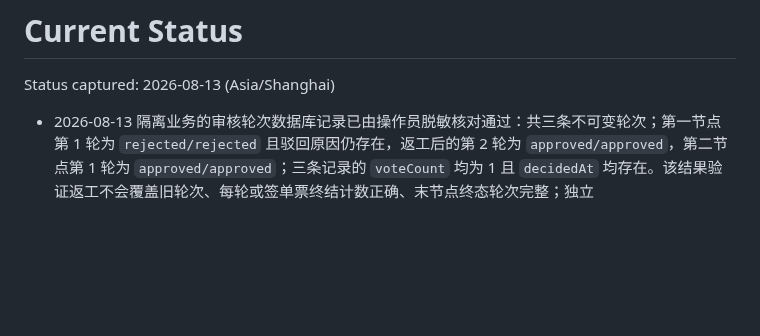
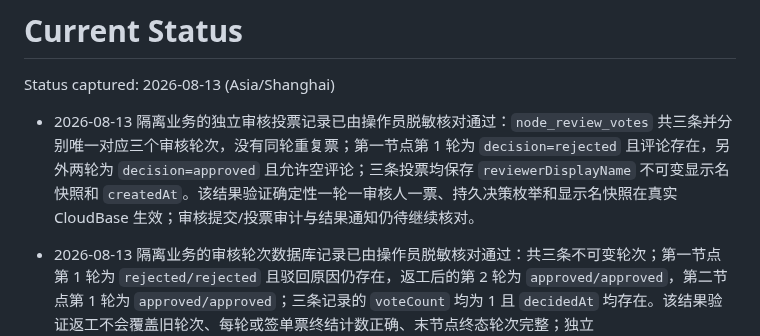
Before and after one commit to 134255/business-progress-scheduler, a Markdown page: docs/memory/STATUS.md, the part around the change. Drawn GitHub-style; blank space fills up the shorter version.

Commit message:
docs: 记录审核投票数据库验收

```diff
--- a/docs/memory/STATUS.md
+++ b/docs/memory/STATUS.md
@@ -2,6 +2,7 @@
 
 Status captured: 2026-08-13 (Asia/Shanghai)
 
+- 2026-08-13 隔离业务的独立审核投票记录已由操作员脱敏核对通过：`node_review_votes` 共三条并分别唯一对应三个审核轮次，没有同轮重复票；第一节点第 1 轮为 `decision=rejected` 且评论存在，另外两轮为 `decision=approved` 且允许空评论；三条投票均保存 `reviewerDisplayName` 不可变显示名快照和 `createdAt`。该结果验证确定性一轮一审核人一票、持久决策枚举和显示名快照在真实 CloudBase 生效；审核提交/投票审计与结果通知仍待继续核对。
 - 2026-08-13 隔离业务的审核轮次数据库记录已由操作员脱敏核对通过：共三条不可变轮次；第一节点第 1 轮为 `rejected/rejected` 且驳回原因仍存在，返工后的第 2 轮为 `approved/approved`，第二节点第 1 轮为 `approved/approved`；三条记录的 `voteCount` 均为 1 且 `decidedAt` 均存在。该结果验证返工不会覆盖旧轮次、每轮或签单票终结计数正确、末节点终态轮次完整；独立 `node_review_votes`、审计与通知记录仍待继续核对。
 - 2026-08-13 末节点完成后的业务线数据库终态已由操作员脱敏核对：`status=completed`、`progress=100`、`completedAt` 与 `retentionStartedAt` 均存在，`purgeDueAt` 比保留起点晚约 60 个自然日。`currentNodeId` 仍指向最终已完成节点符合当前实现契约：末节点通过事务保留最终节点只读指针以支持终态详情、审计与凭证历史定位，不代表仍有活动节点；业务终态和节点终态继续阻断普通写入。此前把“当前节点编号为空”作为唯一预期过窄，部署手册实际允许清空或呈现服务端终态，本项无需代码修复。由于用户一次只反馈了五组结果，`purgeDueAt` 是否单独明确存在已可由“比 retentionStartedAt 晚约 60 天”推出；其余投票、审计、通知和双 SLA 终态仍待核对。
 - 2026-08-13 目标真机已完成隔离业务的末节点审核主链路验收。第二节点提交后进入第 1 轮待审核且处理操作只读；审核人看到与提交一致的处理说明和凭证聚合，包括处理期间新增的一份凭证；通过意见留空仍可审核通过。末节点通过后，第二节点变为已完成，业务总进度为 100%，业务状态为已完成，两个节点均不能再由普通用户修改，两份原凭证仍可从历史记录查看。该结果证明或签末节点无意见通过、自动完成业务、终态普通写保护和处理轮凭证聚合的真机主路径通过；数据库中的唯一投票、轮次终态、审核/节点推进审计、结果通知、双 SLA 终态分钟及业务线统一 60 天保留起止字段仍需下一步逐项脱敏核对，不能仅由页面结果推断。
```
